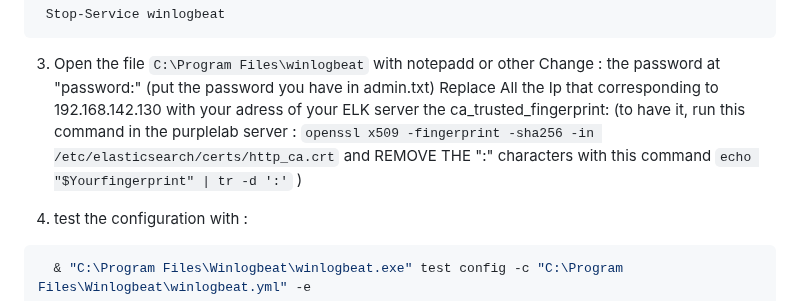
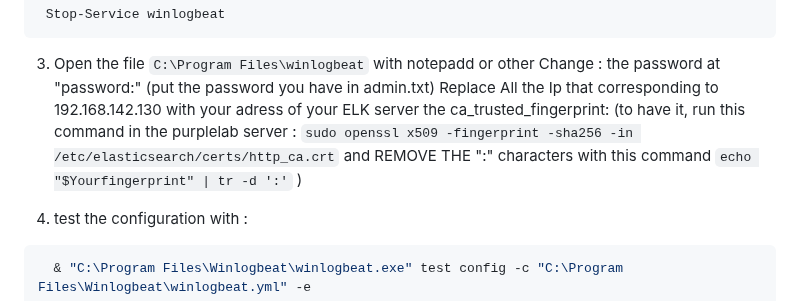
Before and after one commit to Krook9d/PurpleLab, a Markdown page: README.md, the part around the change. GitHub-like rendering.

```diff
--- a/README.md
+++ b/README.md
@@ -131,7 +131,7 @@ You have to connect to the VM, edit the winlogbeats.yml and do some commands
 Change :
  the password at "password:" (put the password you have in admin.txt)
  Replace All the Ip that corresponding to 192.168.142.130 with your adress of your ELK server
-the ca_trusted_fingerprint: (to have it, run this command in the purplelab server : `openssl x509 -fingerprint -sha256 -in /etc/elasticsearch/certs/http_ca.crt` and REMOVE THE ":" characters with this command `echo "$Yourfingerprint" | tr -d ':'` )
+the ca_trusted_fingerprint: (to have it, run this command in the purplelab server : `sudo openssl x509 -fingerprint -sha256 -in /etc/elasticsearch/certs/http_ca.crt` and REMOVE THE ":" characters with this command `echo "$Yourfingerprint" | tr -d ':'` )
 
 
 4. test the configuration with :
```
